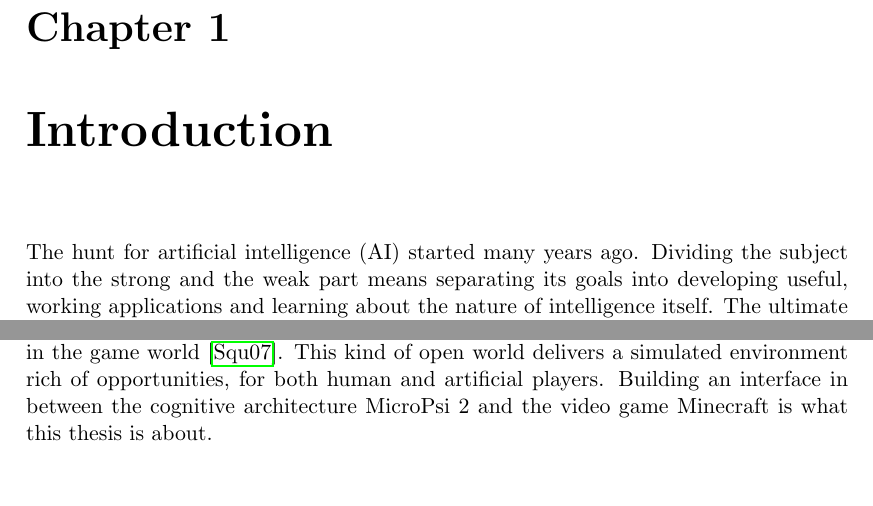
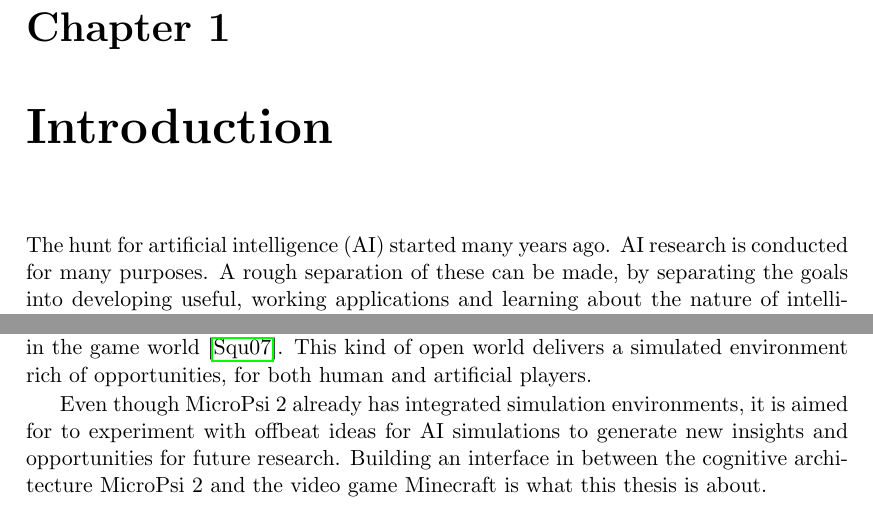
Before and after one commit to jonasrk/Minecraft-MicroPsi-Bachelorarbeit, a LaTeX thesis (thesis.tex, which reads text/introduction.tex): two parts of page 13 of 54, joined at a grey line, cut so that both start at the same text, the shorter picture padded with empty space. Compiled offline with pdfLaTeX.

Commit message:
resolved introduction todos

```diff
--- a/text/introduction.tex
+++ b/text/introduction.tex
@@ -1,7 +1,5 @@
 \chapter{Introduction}
 \label{chap:1}
 
-%TODO Ist das eine offizielle Bezeichnung "strong and weak"? Klingt sehr negativ!
-%TODO !! Hat dieses strong was mit den strong and weak Parts von vorher zu tun?
+The hunt for artificial intelligence (AI) started many years ago. AI research is conducted for many purposes. A rough separation of these can be made, by separating the goals into developing useful, working applications and learning about the nature of intelligence itself. The ultimate task of latter---recreating human intelligence---admittedly still seems to be science fiction.
 
-The hunt for artificial intelligence (AI) started many years ago. Dividing the subject into the strong and the weak part means separating its goals into developing useful, working applications and learning about the nature of intelligence itself. The ultimate task of strong AI---recreating human intelligence---admittedly still seems to be science fiction    .
@@ -18,9 +9,9 @@ MicroPsi 2 is both: a cognitive architecture as well as an interface to a set of
 
 \section{Motivation}
 
-Video games are natural applications of artificial intelligence. The quality of a game's AI can make the difference between an immersive experience and an uninspired demonstration of computer graphics technology. One game that especially stood out in the recent years is Minecraft. As a so called \emph{sandbox game}~\cite{Duncan:2011:MBC:2207096.2207097}, it attempts to leave the player with as few limitations as possible for what they do and how they behave in the game world~\cite{doi:10.1162/dmal.9780262693646.167}. This kind of open world delivers a simulated environment rich of opportunities, for both human and artificial players. Building an interface in between the cognitive architecture MicroPsi 2 and the video game Minecraft is what this thesis is about.
+Video games are natural applications of artificial intelligence. The quality of a game's AI can make the difference between an immersive experience and an uninspired demonstration of computer graphics technology. One game that especially stood out in the recent years is Minecraft. As a so called \emph{sandbox game}~\cite{Duncan:2011:MBC:2207096.2207097}, it attempts to leave the player with as few limitations as possible for what they do and how they behave in the game world~\cite{doi:10.1162/dmal.9780262693646.167}. This kind of open world delivers a simulated environment rich of opportunities, for both human and artificial players.
 
-%TODO !! Vorher hast du gesagt, dass MicroPsi bereits Simulationsumgebungen enthält. Wie passt das mit deiner Bachelorarbeit zusammen?
+Even though MicroPsi 2 already has integrated simulation environments, it is aimed for to experiment with offbeat ideas for AI simulations to generate new insights and opportunities for future research. Building an interface in between the cognitive architecture MicroPsi 2 and the video game Minecraft is what this thesis is about.
 
 \section{Outline}
 This project is fundamentally about combining existing technologies. The most important ones being MicroPsi 2, the framework aiming to implement the ideas of the Psi theory, and Minecraft, the popular sandbox videogame.
```
Also changed, not shown: text/introduction.tex (11 more changed lines).
